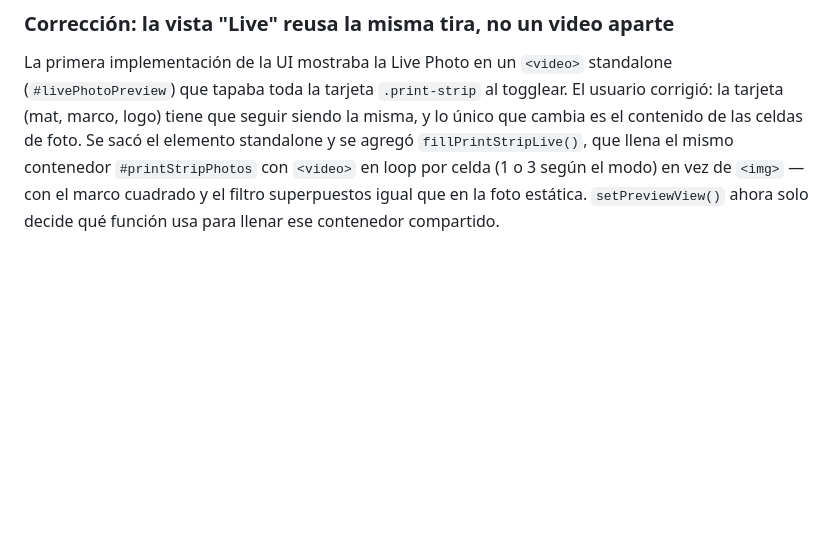
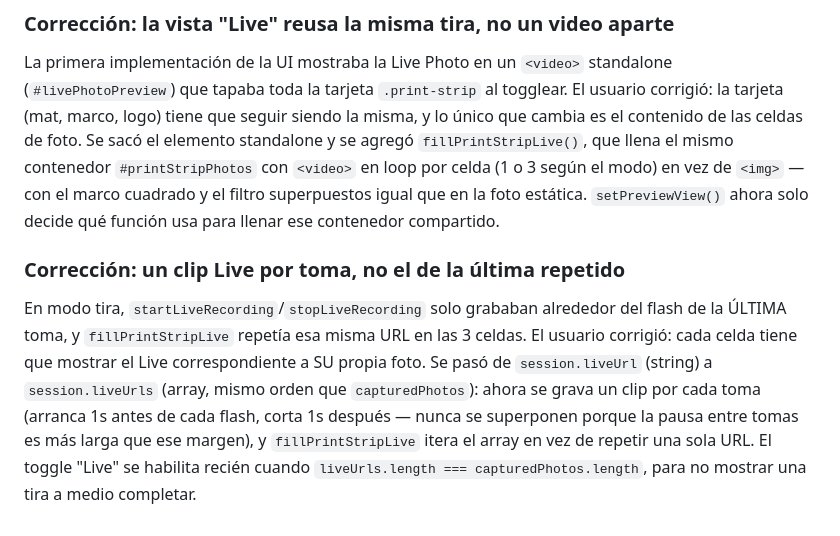
Before and after one commit to barrcarballo/frameIt, a Markdown page: BITACORA.md, the part around the change. GitHub-like rendering; blank space fills up the shorter version.

Commit message:
docs: documentar corrección — un clip Live por toma
Co-Authored-By: Claude Sonnet 5 <noreply@anthropic.com>

```diff
--- a/BITACORA.md
+++ b/BITACORA.md
@@ -246,3 +246,16 @@ con `<video>` en loop por celda (1 o 3 según el modo) en vez de `<img>` —
 con el marco cuadrado y el filtro superpuestos igual que en la foto
 estática. `setPreviewView()` ahora solo decide qué función usa para llenar
 ese contenedor compartido.
+
+### Corrección: un clip Live por toma, no el de la última repetido
+En modo tira, `startLiveRecording`/`stopLiveRecording` solo grababan
+alrededor del flash de la ÚLTIMA toma, y `fillPrintStripLive` repetía esa
+misma URL en las 3 celdas. El usuario corrigió: cada celda tiene que
+mostrar el Live correspondiente a SU propia foto. Se pasó de
+`session.liveUrl` (string) a `session.liveUrls` (array, mismo orden que
+`capturedPhotos`): ahora se grava un clip por cada toma (arranca 1s antes
+de cada flash, corta 1s después — nunca se superponen porque la pausa
+entre tomas es más larga que ese margen), y `fillPrintStripLive` itera el
+array en vez de repetir una sola URL. El toggle "Live" se habilita recién
+cuando `liveUrls.length === capturedPhotos.length`, para no mostrar una
+tira a medio completar.
```
